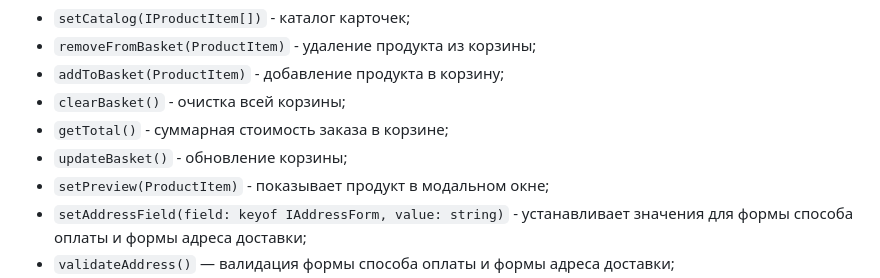
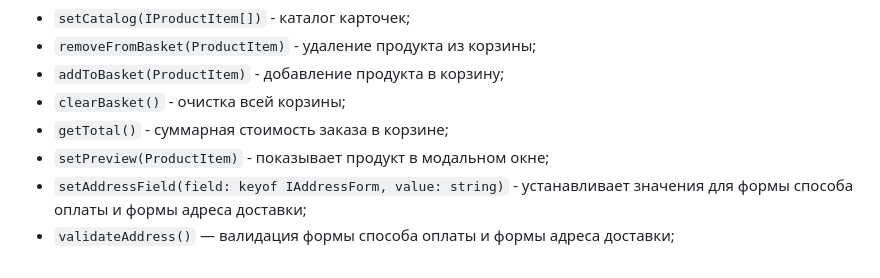
Before and after one commit to alyona-pridantseva/web-larek-frontend, a Markdown page: README.md, the part around the change. Rendered like a GitHub page.

Commit message:
переделать на основе переделанной архитектуры

```diff
--- a/README.md
+++ b/README.md
@@ -276,7 +276,6 @@ interface IEventEmitter {
 - `addToBasket(ProductItem)` - добавление продукта в корзину;
 - `clearBasket()` - очиcтка всей корзины;
 - `getTotal()` - суммарная стоимость заказа в корзине;
-- `updateBasket()` - обновление корзины;
 - `setPreview(ProductItem)` - показывает продукт в модальном окне;
 - `setAddressField(field: keyof IAddressForm, value: string)` - устанавливает значения для формы способа оплаты и формы адреса доставки;
 - `validateAddress()` — валидация формы способа оплаты и формы адреса доставки;
```
